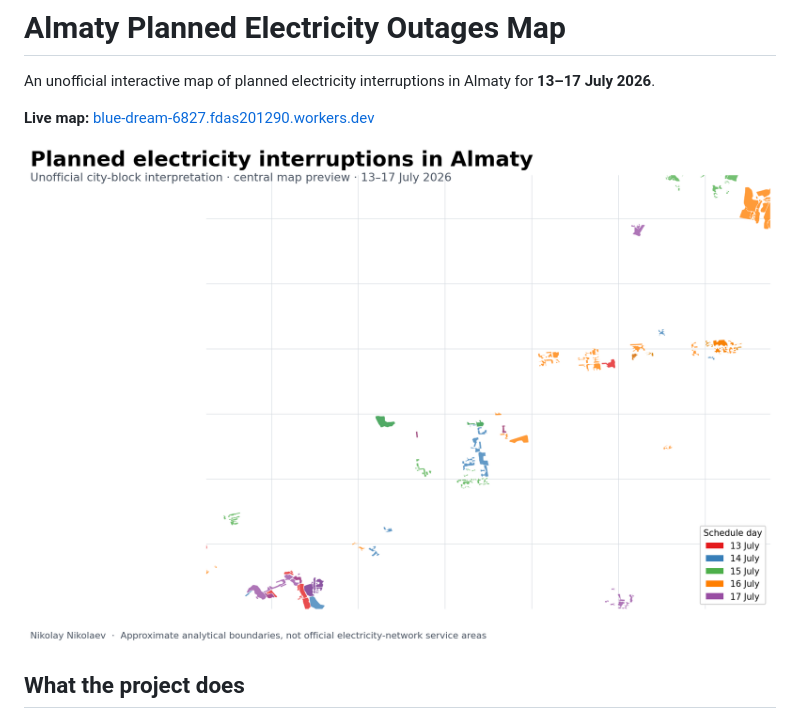
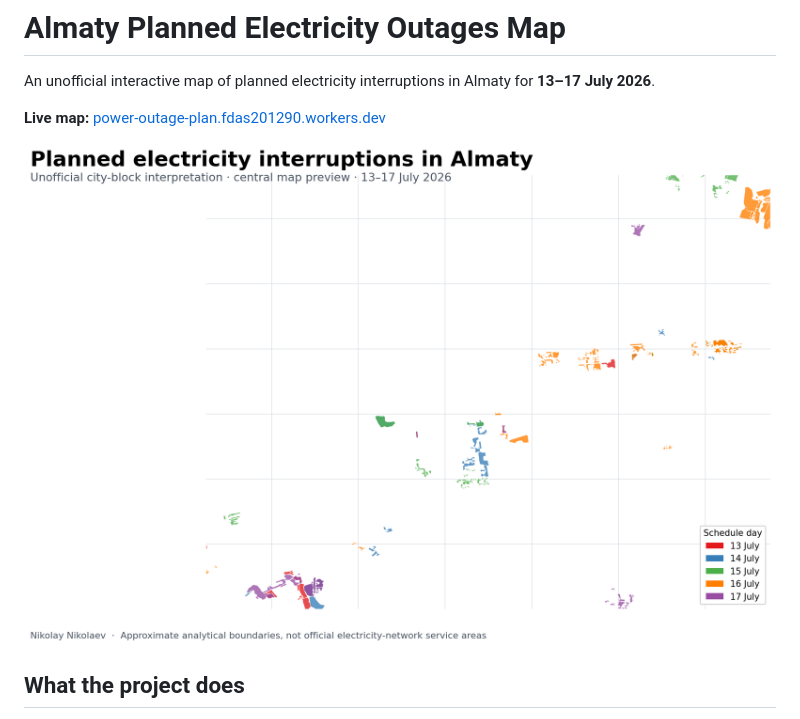
Before and after one commit to njuorju/almaty-planned-outages-map, a Markdown page: README.md, the part around one of its changes. Rendered like a GitHub page.

```diff
--- a/README.md
+++ b/README.md
@@ -2,5 +2,5 @@
 
 An unofficial interactive map of planned electricity interruptions in Almaty for **13–17 July 2026**.
 
-**Live map:** [blue-dream-6827.fdas201290.workers.dev](https://blue-dream-6827.fdas201290.workers.dev/)
+**Live map:** [power-outage-plan.fdas201290.workers.dev](https://power-outage-plan.fdas201290.workers.dev/)
 
```
Also changed, not shown: other parts of README.md (+1 -1 lines).
